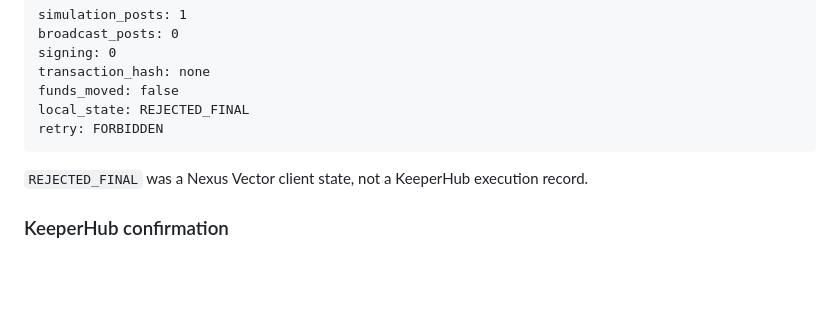
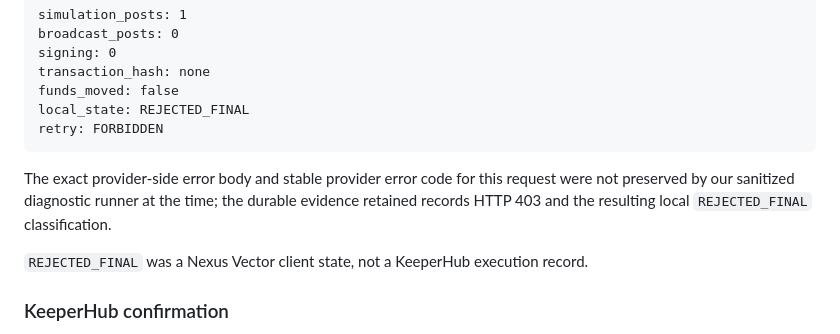
Before and after one commit to bit-nexus-labs/nexus-vector-keeperhub, a Markdown page: KEEPERHUB_ONBOARDING_FINDINGS.md, the part around the change. Drawn GitHub-style; blank space fills up the shorter version.

Commit message:
Clarify preserved pre-fix simulation evidence

````diff
--- a/KEEPERHUB_ONBOARDING_FINDINGS.md
+++ b/KEEPERHUB_ONBOARDING_FINDINGS.md
@@ -44,6 +44,8 @@ funds_moved: false
 local_state: REJECTED_FINAL
 retry: FORBIDDEN
 ```
+
+The exact provider-side error body and stable provider error code for this request were not preserved by our sanitized diagnostic runner at the time; the durable evidence retained records HTTP 403 and the resulting local `REJECTED_FINAL` classification.
 
 `REJECTED_FINAL` was a Nexus Vector client state, not a KeeperHub execution record.
 
````
